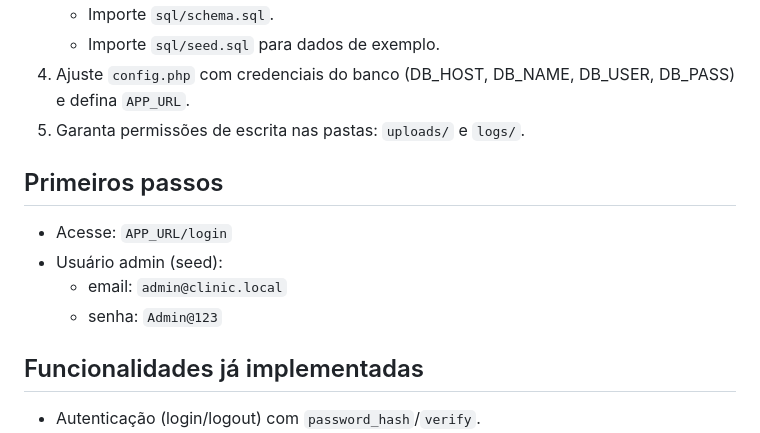
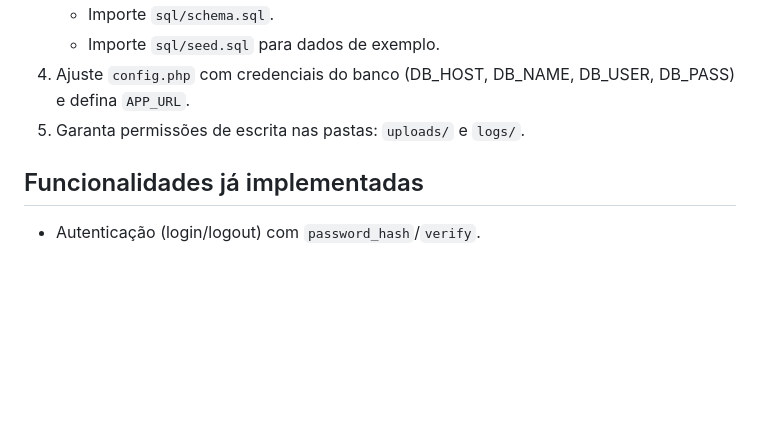
Before and after one commit to JoaoPauloSCosta/veterinaria, a Markdown page: README.md, the part around the change. Drawn GitHub-style; blank space fills up the shorter version.

```diff
--- a/README.md
+++ b/README.md
@@ -36,12 +36,6 @@ checklist_deploy.md
    - Importe `sql/seed.sql` para dados de exemplo.
 4. Ajuste `config.php` com credenciais do banco (DB_HOST, DB_NAME, DB_USER, DB_PASS) e defina `APP_URL`.
 5. Garanta permissões de escrita nas pastas: `uploads/` e `logs/`.
-
-## Primeiros passos
-- Acesse: `APP_URL/login`
-- Usuário admin (seed):
-  - email: `admin@clinic.local`
-  - senha: `Admin@123`
 
 ## Funcionalidades já implementadas
 - Autenticação (login/logout) com `password_hash`/`verify`.
```
